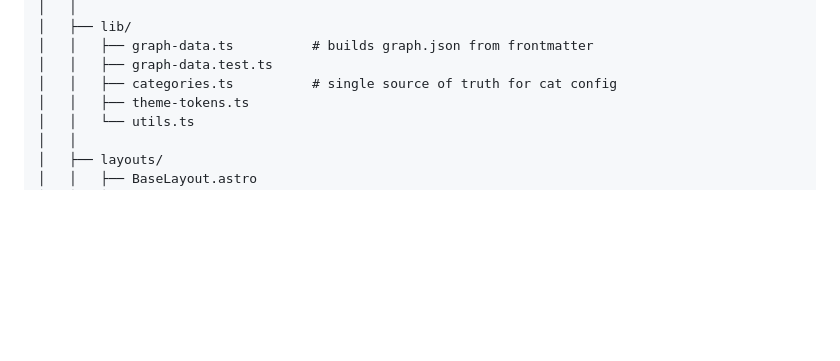
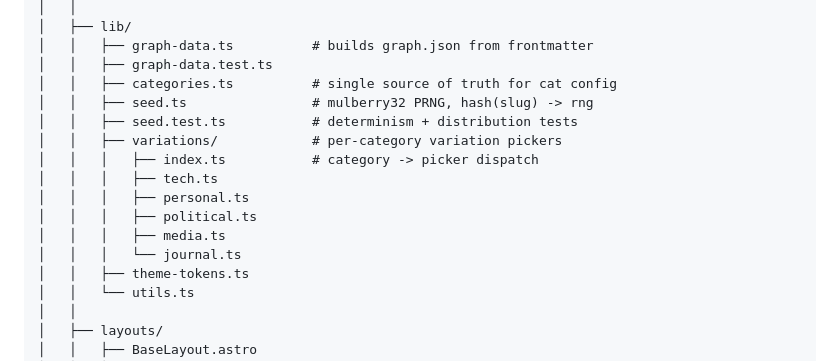
Before and after one commit to Triamb-Talwar/i-dont-know-storytelling, a Markdown page: FOLDER_STRUCTURE.md, the part around the change. GitHub-like rendering; blank space fills up the shorter version.

```diff
--- a/FOLDER_STRUCTURE.md
+++ b/FOLDER_STRUCTURE.md
@@ -95,6 +95,15 @@ i-dont-know-storytelling/
 │   │   ├── graph-data.ts          # builds graph.json from frontmatter
 │   │   ├── graph-data.test.ts
 │   │   ├── categories.ts          # single source of truth for cat config
+│   │   ├── seed.ts                # mulberry32 PRNG, hash(slug) -> rng
+│   │   ├── seed.test.ts           # determinism + distribution tests
+│   │   ├── variations/            # per-category variation pickers
+│   │   │   ├── index.ts           # category -> picker dispatch
+│   │   │   ├── tech.ts
+│   │   │   ├── personal.ts
+│   │   │   ├── political.ts
+│   │   │   ├── media.ts
+│   │   │   └── journal.ts
 │   │   ├── theme-tokens.ts
 │   │   └── utils.ts
 │   │
```
Also changed, not shown: ARCHITECTURE.md (+20 -0 lines), DESIGN.md (+27 -0 lines).
